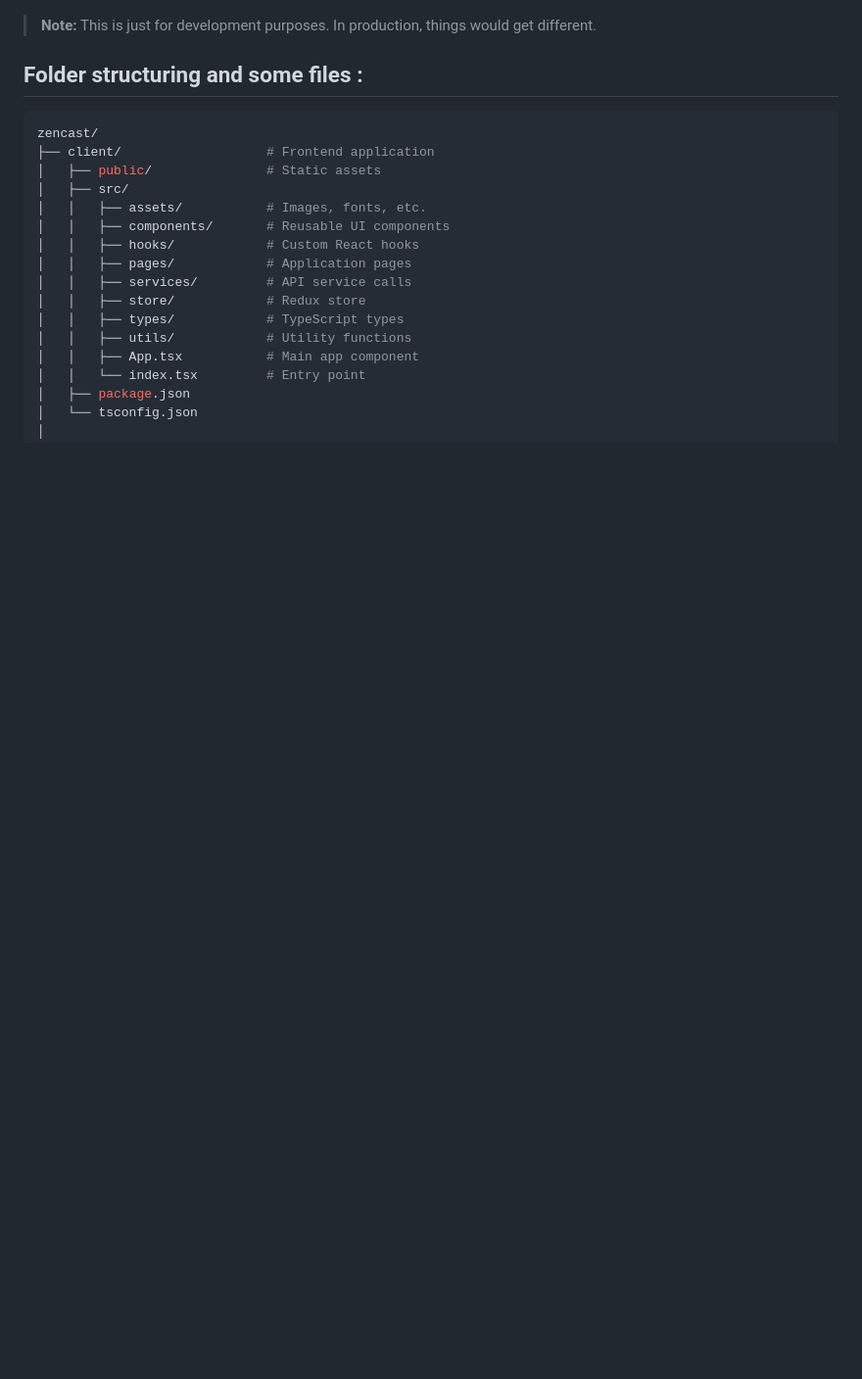
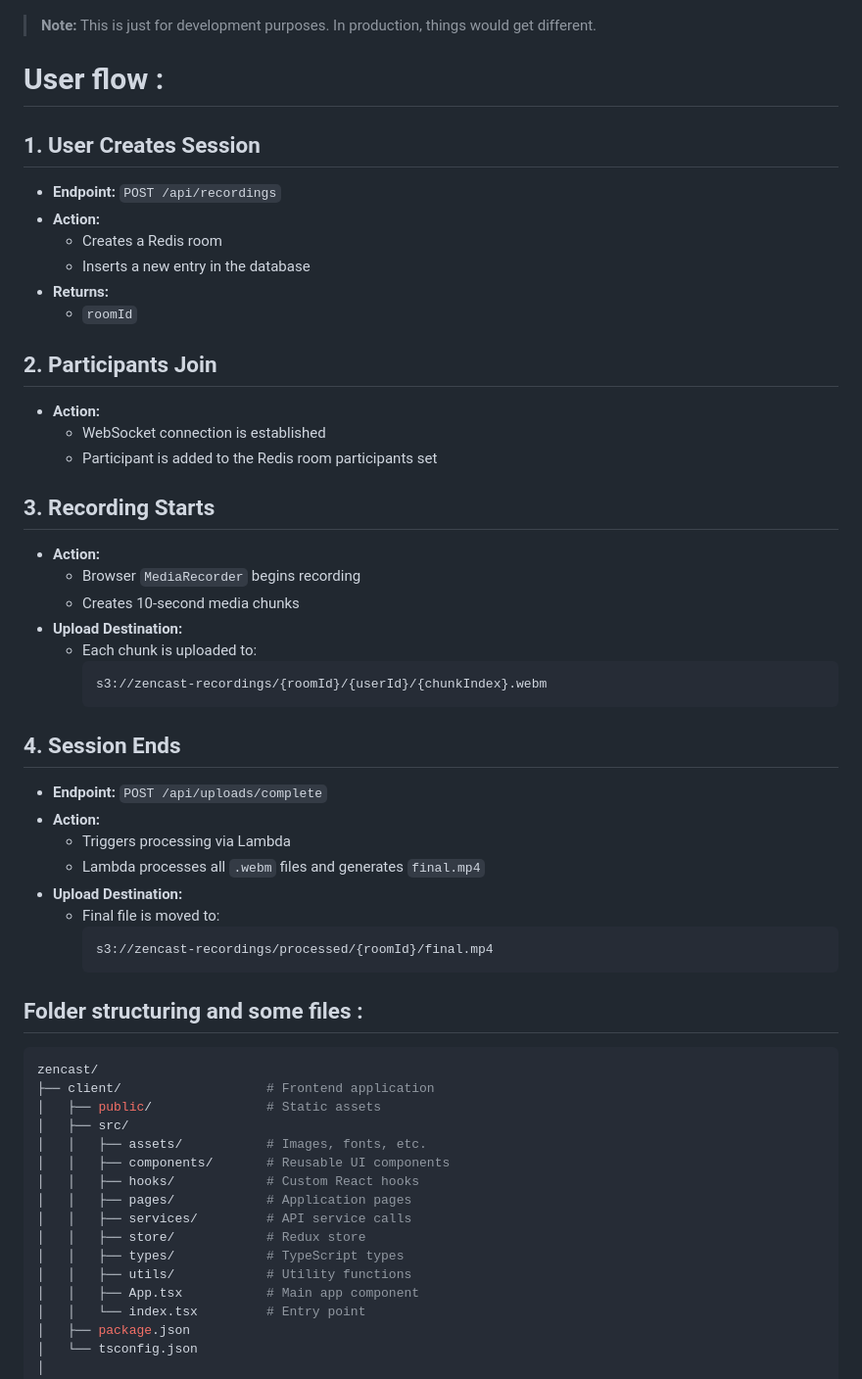
Before and after one commit to ArshTiwari2004/zencast, a Markdown page: README.md, the part around one of its changes. Shown at 98% size. Drawn GitHub-style; blank space fills up the shorter version.

````diff
--- a/README.md
+++ b/README.md
@@ -10,7 +9,45 @@ Zencast
 > **Note:** This is just for development purposes. In production, things would get different.
 
 
+# User flow :
 
+## 1. User Creates Session
+
+- **Endpoint:** `POST /api/recordings`
+- **Action:**
+  - Creates a Redis room
+  - Inserts a new entry in the database
+- **Returns:**
+  - `roomId`
+
+## 2. Participants Join
+
+- **Action:**
+  - WebSocket connection is established
+  - Participant is added to the Redis room participants set
+
+## 3. Recording Starts
+
+- **Action:**
+  - Browser `MediaRecorder` begins recording
+  - Creates 10-second media chunks
+- **Upload Destination:**
+  - Each chunk is uploaded to:
+    ```
+    s3://zencast-recordings/{roomId}/{userId}/{chunkIndex}.webm
+    ```
+
+## 4. Session Ends
+
+- **Endpoint:** `POST /api/uploads/complete`
+- **Action:**
+  - Triggers processing via Lambda
+  - Lambda processes all `.webm` files and generates `final.mp4`
+- **Upload Destination:**
+  - Final file is moved to:
+    ```
+    s3://zencast-recordings/processed/{roomId}/final.mp4
+    ```
 
 
 
````
Also changed, not shown: other parts of README.md (+2 -3 lines).
